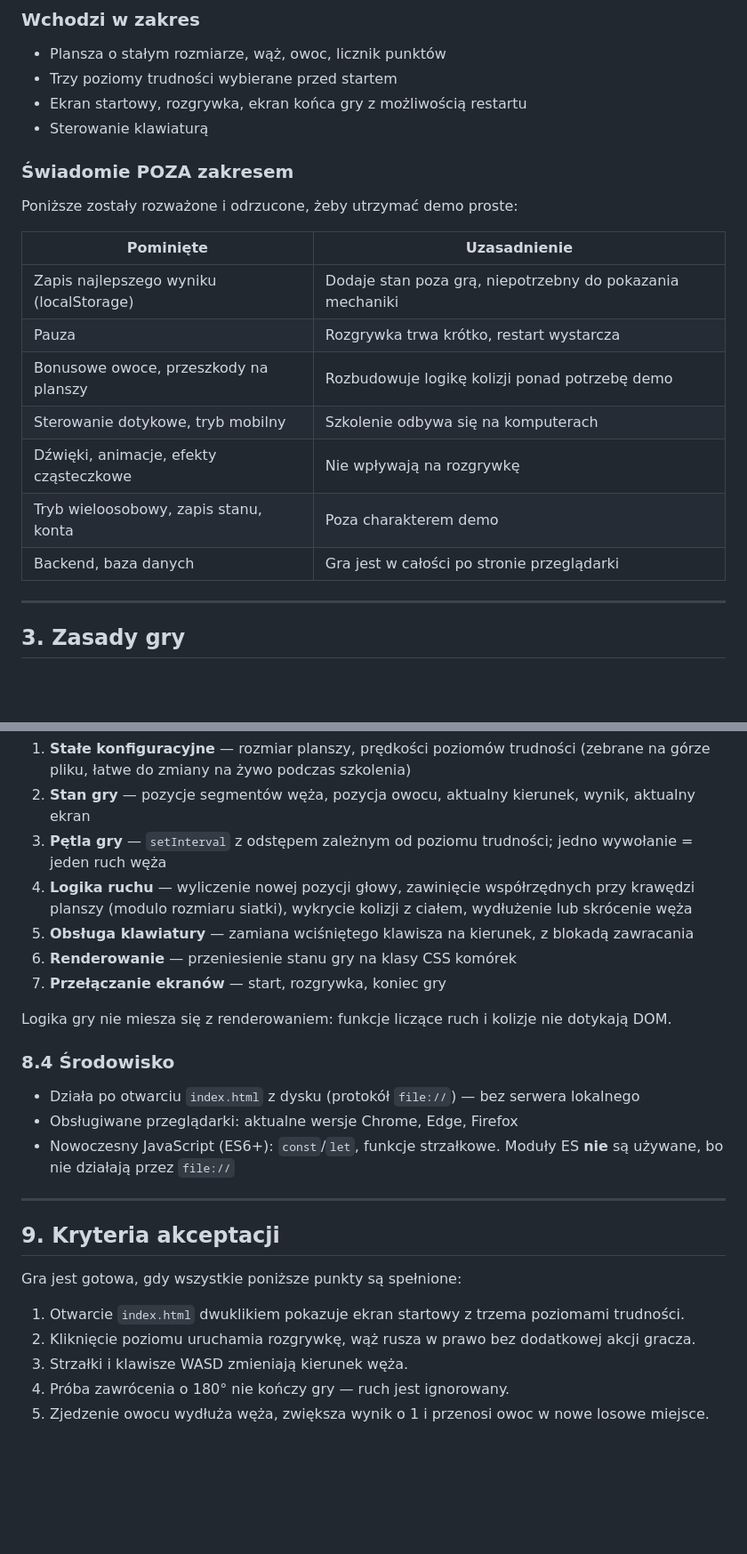
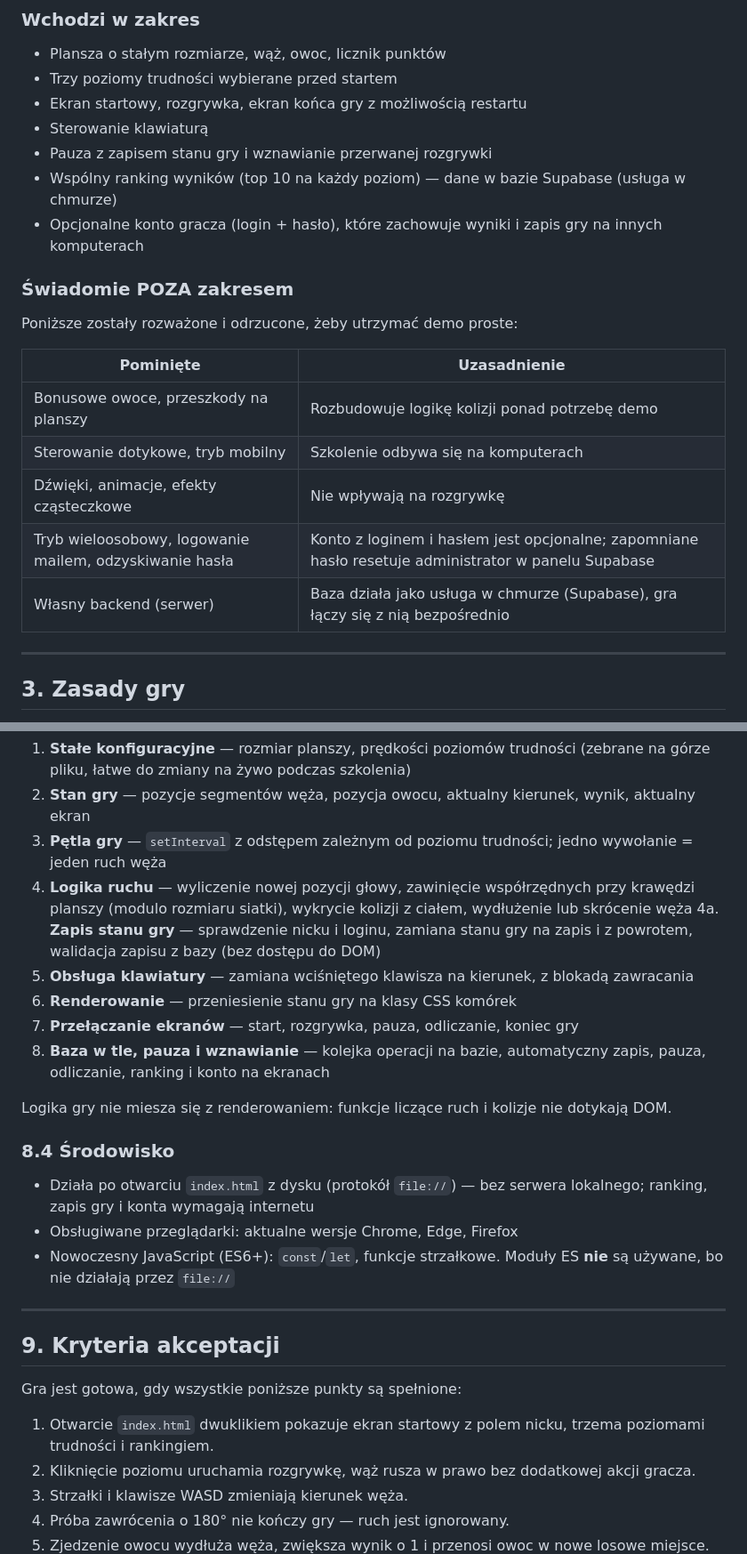
Before and after one commit to kristopheraiwork-spec/gra-snake, a Markdown page: wymagania.md, 2 parts joined by grey strips. Shown at 89% size. GitHub-like rendering; blank space fills up the shorter version.

```diff
--- a/wymagania.md
+++ b/wymagania.md
@@ -26,6 +26,9 @@ Sukces = uczestnik szkolenia otwiera plik, gra bez instrukcji obsługi, a prowad
 - Trzy poziomy trudności wybierane przed startem
 - Ekran startowy, rozgrywka, ekran końca gry z możliwością restartu
 - Sterowanie klawiaturą
+- Pauza z zapisem stanu gry i wznawianie przerwanej rozgrywki
+- Wspólny ranking wyników (top 10 na każdy poziom) — dane w bazie Supabase (usługa w chmurze)
+- Opcjonalne konto gracza (login + hasło), które zachowuje wyniki i zapis gry na innych komputerach
 
 ### Świadomie POZA zakresem
 
@@ -33,13 +36,11 @@ Poniższe zostały rozważone i odrzucone, żeby utrzymać demo proste:
 
 | Pominięte | Uzasadnienie |
 |---|---|
-| Zapis najlepszego wyniku (localStorage) | Dodaje stan poza grą, niepotrzebny do pokazania mechaniki |
-| Pauza | Rozgrywka trwa krótko, restart wystarcza |
 | Bonusowe owoce, przeszkody na planszy | Rozbudowuje logikę kolizji ponad potrzebę demo |
 | Sterowanie dotykowe, tryb mobilny | Szkolenie odbywa się na komputerach |
 | Dźwięki, animacje, efekty cząsteczkowe | Nie wpływają na rozgrywkę |
-| Tryb wieloosobowy, zapis stanu, konta | Poza charakterem demo |
-| Backend, baza danych | Gra jest w całości po stronie przeglądarki |
+| Tryb wieloosobowy, logowanie mailem, odzyskiwanie hasła | Konto z loginem i hasłem jest opcjonalne; zapomniane hasło resetuje administrator w panelu Supabase |
+| Własny backend (serwer) | Baza działa jako usługa w chmurze (Supabase), gra łączy się z nią bezpośrednio |
 
 ---
 
@@ -159,15 +189,17 @@ Kod podzielony na wyraźnie oddzielone części, każda z jednym zadaniem:
 2. **Stan gry** — pozycje segmentów węża, pozycja owocu, aktualny kierunek, wynik, aktualny ekran
 3. **Pętla gry** — `setInterval` z odstępem zależnym od poziomu trudności; jedno wywołanie = jeden ruch węża
 4. **Logika ruchu** — wyliczenie nowej pozycji głowy, zawinięcie współrzędnych przy krawędzi planszy (modulo rozmiaru siatki), wykrycie kolizji z ciałem, wydłużenie lub skrócenie węża
+4a. **Zapis stanu gry** — sprawdzenie nicku i loginu, zamiana stanu gry na zapis i z powrotem, walidacja zapisu z bazy (bez dostępu do DOM)
 5. **Obsługa klawiatury** — zamiana wciśniętego klawisza na kierunek, z blokadą zawracania
 6. **Renderowanie** — przeniesienie stanu gry na klasy CSS komórek
-7. **Przełączanie ekranów** — start, rozgrywka, koniec gry
+7. **Przełączanie ekranów** — start, rozgrywka, pauza, odliczanie, koniec gry
+8. **Baza w tle, pauza i wznawianie** — kolejka operacji na bazie, automatyczny zapis, pauza, odliczanie, ranking i konto na ekranach
 
 Logika gry nie miesza się z renderowaniem: funkcje liczące ruch i kolizje nie dotykają DOM.
 
 ### 8.4 Środowisko
 
-- Działa po otwarciu `index.html` z dysku (protokół `file://`) — bez serwera lokalnego
+- Działa po otwarciu `index.html` z dysku (protokół `file://`) — bez serwera lokalnego; ranking, zapis gry i konta wymagają internetu
 - Obsługiwane przeglądarki: aktualne wersje Chrome, Edge, Firefox
 - Nowoczesny JavaScript (ES6+): `const`/`let`, funkcje strzałkowe. Moduły ES **nie** są używane, bo nie działają przez `file://`
 
@@ -177,7 +209,7 @@ Logika gry nie miesza się z renderowaniem: funkcje liczące ruch i kolizje nie
 
 Gra jest gotowa, gdy wszystkie poniższe punkty są spełnione:
 
-1. Otwarcie `index.html` dwuklikiem pokazuje ekran startowy z trzema poziomami trudności.
+1. Otwarcie `index.html` dwuklikiem pokazuje ekran startowy z polem nicku, trzema poziomami trudności i rankingiem.
 2. Kliknięcie poziomu uruchamia rozgrywkę, wąż rusza w prawo bez dodatkowej akcji gracza.
 3. Strzałki i klawisze WASD zmieniają kierunek węża.
 4. Próba zawrócenia o 180° nie kończy gry — ruch jest ignorowany.
```
Also changed, not shown: other parts of wymagania.md (+52 -13 lines).
